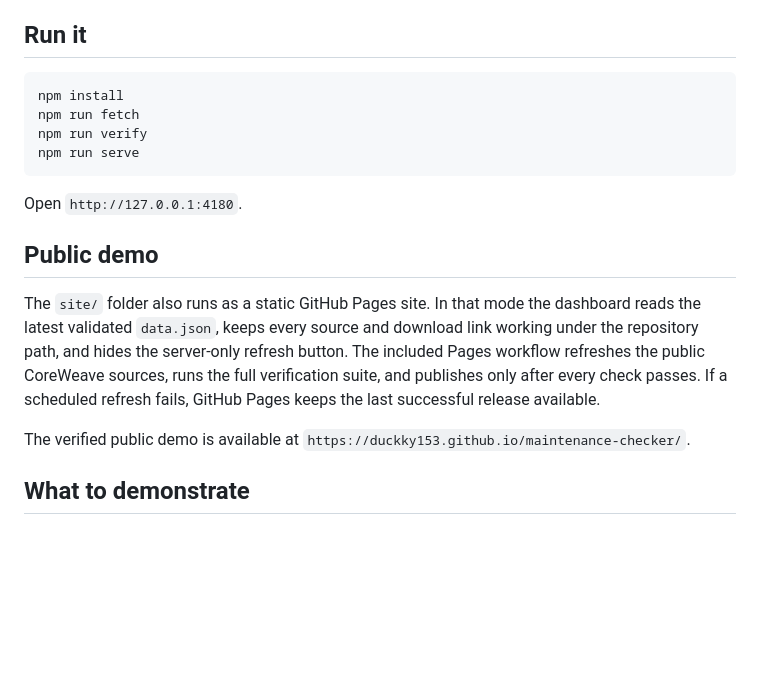
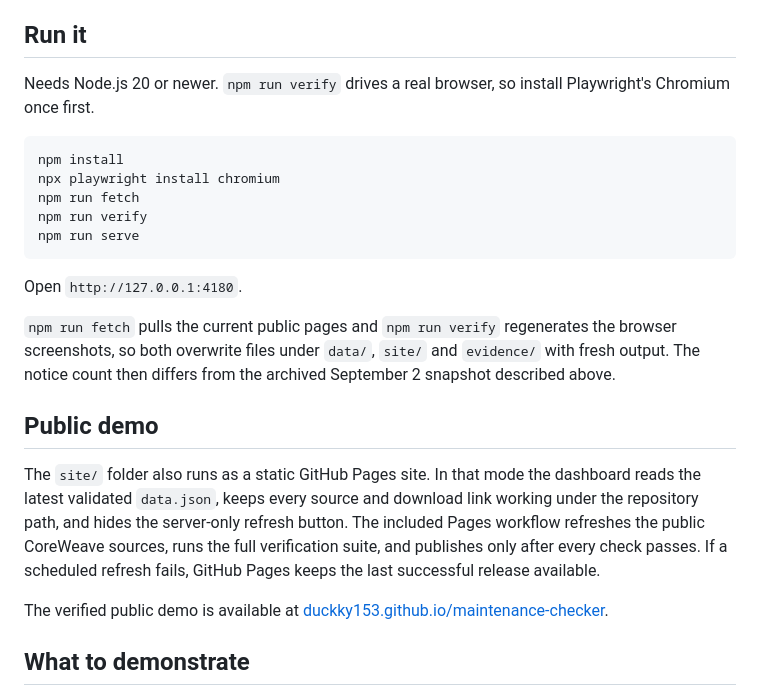
Before and after one commit to Duckky153/maintenance-checker, a Markdown page: README.md, the part around one of its changes. GitHub-like rendering; blank space fills up the shorter version.

Commit message:
README: add live demo link, saved screenshot, Chromium step and refresh note
Add a linked live demo and review guide plus the saved Needs review screenshot
(evidence/browser/desktop-problems.png, the archived September 2 snapshot with
five flagged notices, three blocked from the calendar). Add the Node 20 minimum
and the Playwright Chromium install that npm run verify needs (scripts/verify.mjs
launches it, and the Pages workflow installs it). Note that npm run fetch and
npm run verify overwrite files under data, site and evidence with fresh output.
Verified in a copy: npm run fetch returns HTTP 200 for both sources, npm test
passes 26 tests, npm run verify passes, and npm run serve answers on 4180.

Co-Authored-By: Claude Sonnet 5.5 <noreply@anthropic.com>

````diff
--- a/README.md
+++ b/README.md
@@ -20,14 +26,23 @@ incident that returned from monitoring to investigating.
 
 ## Run it
 
+Needs Node.js 20 or newer. `npm run verify` drives a real browser, so install
+Playwright's Chromium once first.
+
 ```bash
 npm install
+npx playwright install chromium
 npm run fetch
 npm run verify
 npm run serve
 ```
 
 Open `http://127.0.0.1:4180`.
+
+`npm run fetch` pulls the current public pages and `npm run verify` regenerates
+the browser screenshots, so both overwrite files under `data/`, `site/` and
+`evidence/` with fresh output. The notice count then differs from the archived
+September 2 snapshot described above.
 
 ## Public demo
 
@@ -39,7 +54,7 @@ verification suite, and publishes only after every check passes. If a scheduled
 refresh fails, GitHub Pages keeps the last successful release available.
 
 The verified public demo is available at
-`https://duckky153.github.io/maintenance-checker/`.
+[duckky153.github.io/maintenance-checker](https://duckky153.github.io/maintenance-checker/).
 
 ## What to demonstrate
 
````
Also changed, not shown: other parts of README.md (+6 -0 lines).
